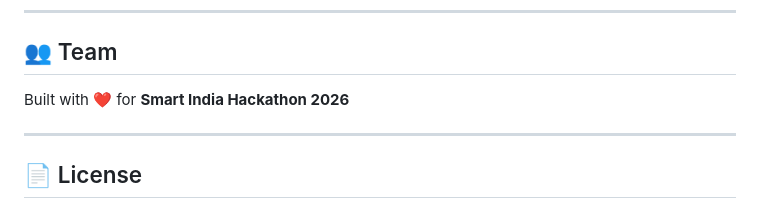
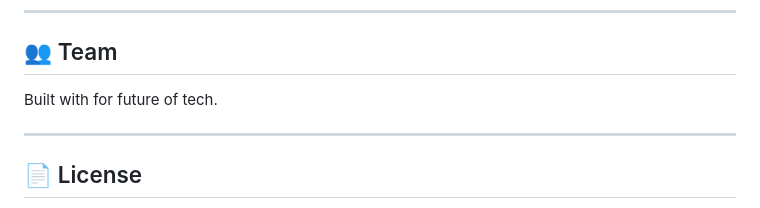
Before and after one commit to phet264/VoiceShield-AI, a Markdown page: README.md, the part around the change. GitHub-like rendering.

Commit message:
Update Team section in README

```diff
--- a/README.md
+++ b/README.md
@@ -143,7 +143,7 @@ You can access the live application here:
 
 ## 👥 Team
 
-Built with ❤️ for **Smart India Hackathon 2026**
+Built with  for future of tech.
 
 ---
 
```
